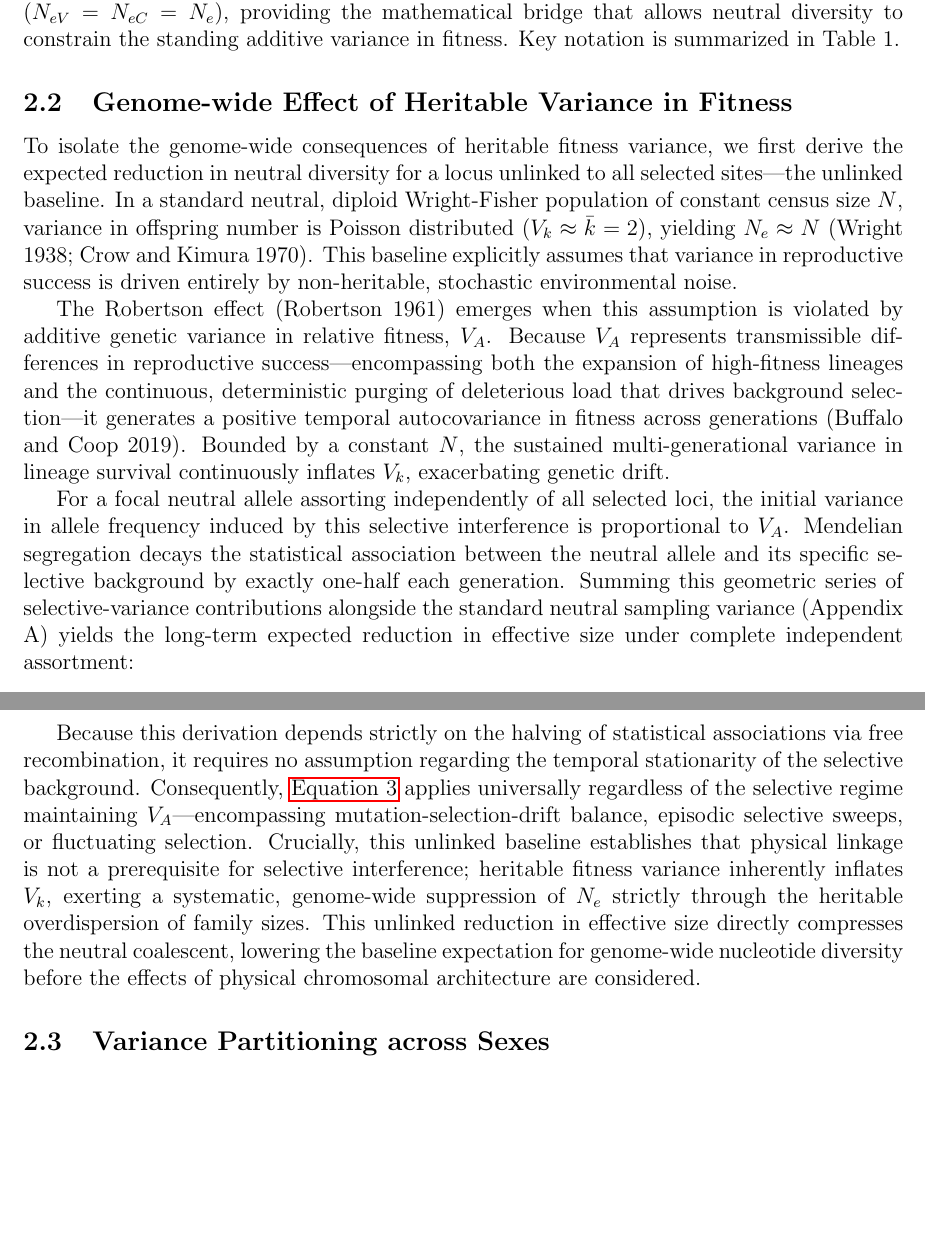
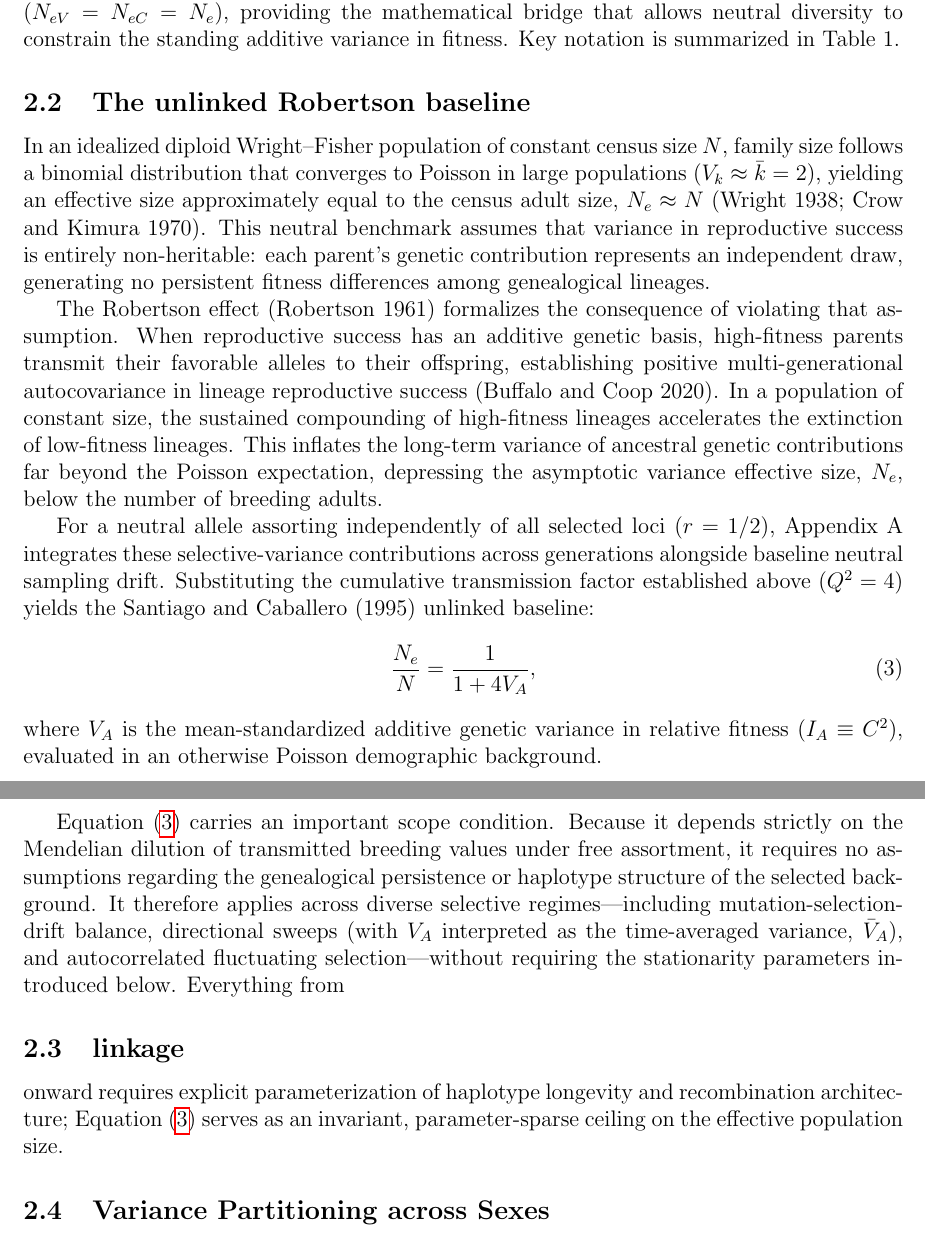
Before and after one commit to mawassw/va-neutral-diversity, a LaTeX document (manuscript/scratch.tex): two parts of pages 3 and 4 of 34, joined at a grey line, cut so that both start at the same text, the shorter picture padded with empty space. Compiled offline with pdfLaTeX.

Commit message:
Updates from Overleaf

```diff
--- a/manuscript/scratch.tex
+++ b/manuscript/scratch.tex
@@ -47,11 +47,14 @@ These dynamics operate across two distinct persistence windows:
 
 Connecting these frameworks requires equating two definitions of effective population size. Santiago and Caballero's derivation yields the asymptotic variance effective size, $N_{eV}$, which quantifies the per-generation rate of neutral drift resulting from the inherited compounding of family-size overdispersion. Nucleotide diversity measures the coalescent effective size, $N_{eC}$, which determines the timescale of the neutral genealogy. Under long-run demographic and selective equilibrium, the asymptotic rates of drift, inbreeding, and coalescence converge ($N_{eV} = N_{eC} = N_e$), providing the mathematical bridge that allows neutral diversity to constrain the standing additive variance in fitness. Key notation is summarized in Table~1.
 
-\subsection{Genome-wide Effect of Heritable Variance in Fitness}
-To isolate the genome-wide consequences of heritable fitness variance, we first derive the expected reduction in neutral diversity for a locus unlinked to all selected sites—the unlinked baseline. In a standard neutral, diploid Wright-Fisher population of constant census size $N$, variance in offspring number is Poisson distributed ($V_k \approx \bar{k} = 2$), yielding $N_e \approx N$ (Wright 1938; Crow and Kimura 1970). This baseline explicitly assumes that variance in reproductive success is driven entirely by non-heritable, stochastic environmental noise.
+\subsection{The unlinked Robertson baseline}
+In an idealized diploid Wright--Fisher population of constant census size $N$, family size follows a binomial distribution that converges to Poisson in large populations ($V_k \approx \bar{k} = 2$), yielding an effective size approximately equal to the census adult size, $N_e \approx N$ (Wright 1938; Crow and Kimura 1970). This neutral benchmark assumes that variance in reproductive success is entirely non-heritable: each parent's genetic contribution represents an independent draw, generating no persistent fitness differences among genealogical lineages.
 
-The Robertson effect (Robertson 1961) emerges when this assumption is violated by additive genetic variance in relative fitness, $V_A$. Because $V_A$ represents transmissible differences in reproductive success—encompassing both the expansion of high-fitness lineages and the continuous, deterministic purging of deleterious load that drives background selection—it generates a positive temporal autocovariance in fitness across generations (Buffalo and Coop 2019). Bounded by a constant $N$, the sustained multi-generational variance in lineage survival continuously inflates $V_k$, exacerbating genetic drift.
+The Robertson effect (Robertson 1961) formalizes the consequence of violating that assumption. When reproductive success has an additive genetic basis, high-fitness parents transmit their favorable alleles to their offspring, establishing positive multi-generational autocovariance in lineage reproductive success (Buffalo and Coop 2020). In a population of constant size, the sustained compounding of high-fitness lineages accelerates the extinction of low-fitness lineages. This inflates the long-term variance of ancestral genetic contributions far beyond the Poisson expectation, depressing the asymptotic variance effective size, $N_e$, below the number of breeding adults.
 
-For a focal neutral allele assorting independently of all selected loci, the initial variance in allele frequency induced by this selective interference is proportional to $V_A$. Mendelian segregation decays the statistical association between the neutral allele and its specific selective background by exactly one-half each generation. Summing this geometric series of selective-variance contributions alongside the standard neutral sampling variance (Appendix A) yields the long-term expected reduction in effective size under complete independent assortment:
+For a neutral allele assorting independently of all selected loci ($r = 1/2$), Appendix~A integrates these selective-variance contributions across generations alongside baseline neutral sampling drift. Substituting the cumulative transmission factor established above ($Q^2 = 4$) yields the Santiago and Caballero (1995) unlinked baseline:
+\begin{equation}
+\frac{N_e}{N} = \frac{1}{1 + 4V_A}, \label{unlinked_baseline}
+\end{equation}
+where $V_A$ is the mean-standardized additive genetic variance in relative fitness ($I_A \equiv C^2$), evaluated in an otherwise Poisson demographic background.
 
-\begin{equation}
@@ -62,4 +61,4 @@ For a focal neutral allele assorting independently of all selected loci, the ini
-Because this derivation depends strictly on the halving of statistical associations via free recombination, it requires no assumption regarding the temporal stationarity of the selective background. Consequently, \autoref{unlinked_baseline} applies universally regardless of the selective regime maintaining $V_A$—encompassing mutation-selection-drift balance, episodic selective sweeps, or fluctuating selection. Crucially, this unlinked baseline establishes that physical linkage is not a prerequisite for selective interference; heritable fitness variance inherently inflates $V_k$, exerting a systematic, genome-wide suppression of $N_e$ strictly through the heritable overdispersion of family sizes. This unlinked reduction in effective size directly compresses the neutral coalescent, lowering the baseline expectation for genome-wide nucleotide diversity before the effects of physical chromosomal architecture are considered.
+Equation~\eqref{unlinked_baseline} carries an important scope condition. Because it depends strictly on the Mendelian dilution of transmitted breeding values under free assortment, it requires no assumptions regarding the genealogical persistence or haplotype structure of the selected background. It therefore applies across diverse selective regimes—including mutation-selection-drift balance, directional sweeps (with $V_A$ interpreted as the time-averaged variance, $\bar{V}_A$), and autocorrelated fluctuating selection—without requiring the stationarity parameters introduced below. Everything from \subsection{linkage} onward requires explicit parameterization of haplotype longevity and recombination architecture; Equation~\eqref{unlinked_baseline} serves as an invariant, parameter-sparse ceiling on the effective population size.
 
 \subsection{Variance Partitioning across Sexes}
 To apply this framework to natural populations with separate sexes, we must account for the correlation of reproductive outcomes between mating partners. Maintaining a constant census size $N$ requires that each sex contributes, on average, two successful gametes per individual to the next generation ($\bar{k}_m = \bar{k}_f = 2$). The effective population size is determined by the pooled sampling variance of these gametic contributions (Hill 1979; Caballero 1994):
```
Also changed, not shown: manuscript/scratch.tex (4 more changed lines).
